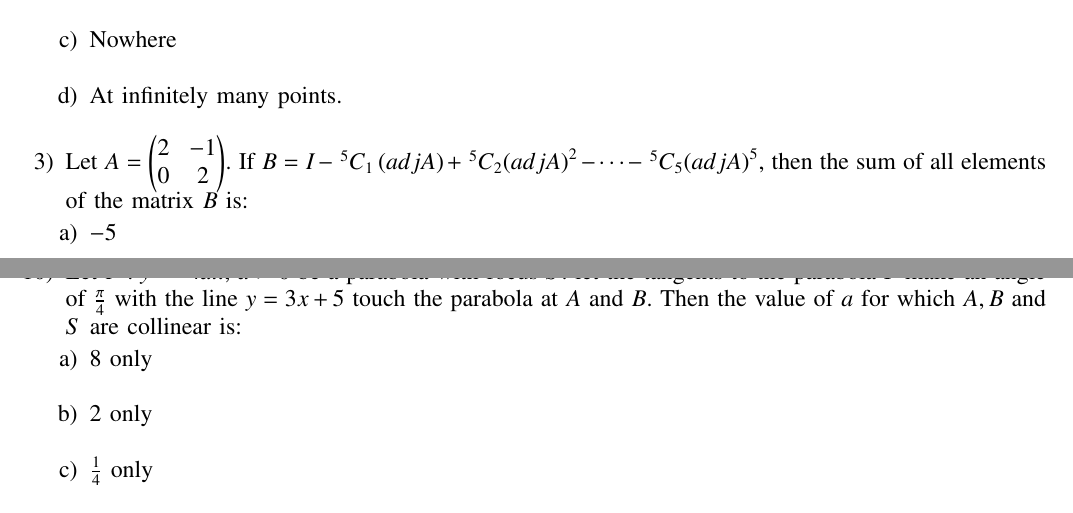
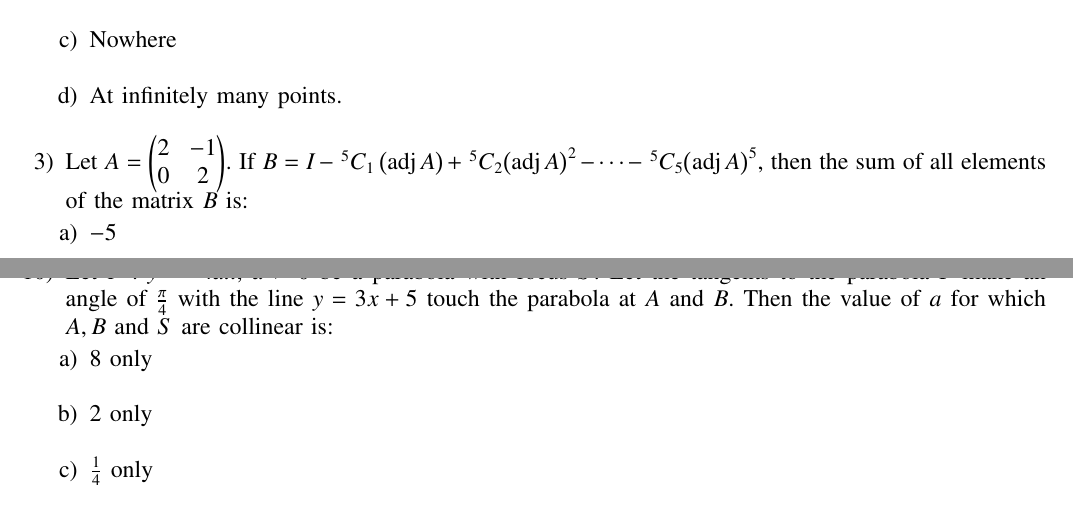
Before and after one commit to Koushik11044/EE1030, a LaTeX problem sheet (Assignment-6/main.tex): two parts of pages 1 and 3 of 4, joined at a grey line, cut so that both start at the same text. Compiled offline with pdfLaTeX.

Commit message:
Add files via upload

```diff
--- a/Assignment-6/main.tex
+++ b/Assignment-6/main.tex
@@ -72,7 +72,7 @@
 			\item Nowhere\\
 			\item At infinitely many points.\\
 		\end{enumerate}
-	\item Let $A=\begin{pmatrix} 2 & -1 \\ 0 & 2 \end{pmatrix}$. If $B=I-\nCr{5}{1}\brak{adjA}+\nCr{5}{2}{\brak{adjA}}^2-\dots-\nCr{5}{5}{\brak{adjA}}^5$, then the sum of all elements of the matrix $B$ is:
+	\item Let $A=\begin{pmatrix} 2 & -1 \\ 0 & 2 \end{pmatrix}$. If $B=I-\nCr{5}{1}\brak{\operatorname{adj}A}+\nCr{5}{2}{\brak{\operatorname{adj}A}}^2-\dots-\nCr{5}{5}{\brak{\operatorname{adj}A}}^5$, then the sum of all elements of the matrix $B$ is:
 			\begin{enumerate}
 				\item $-5$\\
 				\item $-6$\\
@@ -121,7 +121,7 @@
 			\item $-4$\\
 			\item $-1$\\
 		\end{enumerate}
-	\item Let $P:y^2=4ax$, $a>0$ be a parabola with focus $S$. let the tangents to the parabola P make an angle of $\frac{\pi}{4}$ with the line $y=3x+5$ touch the parabola at $A$ and $B$. Then the value of $a$ for which $A,B$ and $S$ are collinear is:
+	\item Let $P:y^2=4ax$, $a>0$ be a parabola with focus $S$. Let the tangents to the parabola P make an angle of $\frac{\pi}{4}$ with the line $y=3x+5$ touch the parabola at $A$ and $B$. Then the value of $a$ for which $A,B$ and $S$ are collinear is:
 		\begin{enumerate}
 			\item $8$ only\\
 			\item $2$ only\\
```
Also changed, not shown: Assignment-6/main.pdf, 1 other file.
